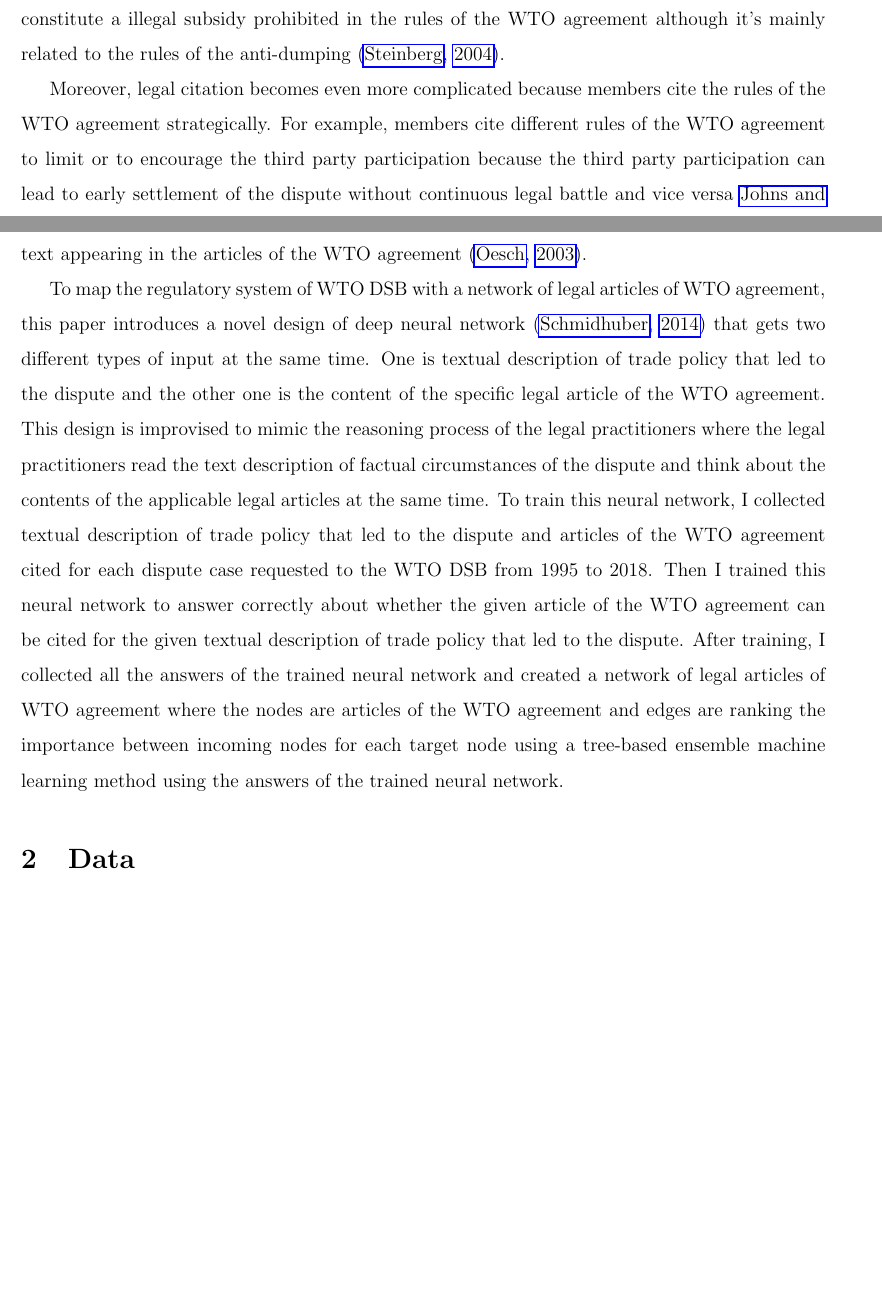
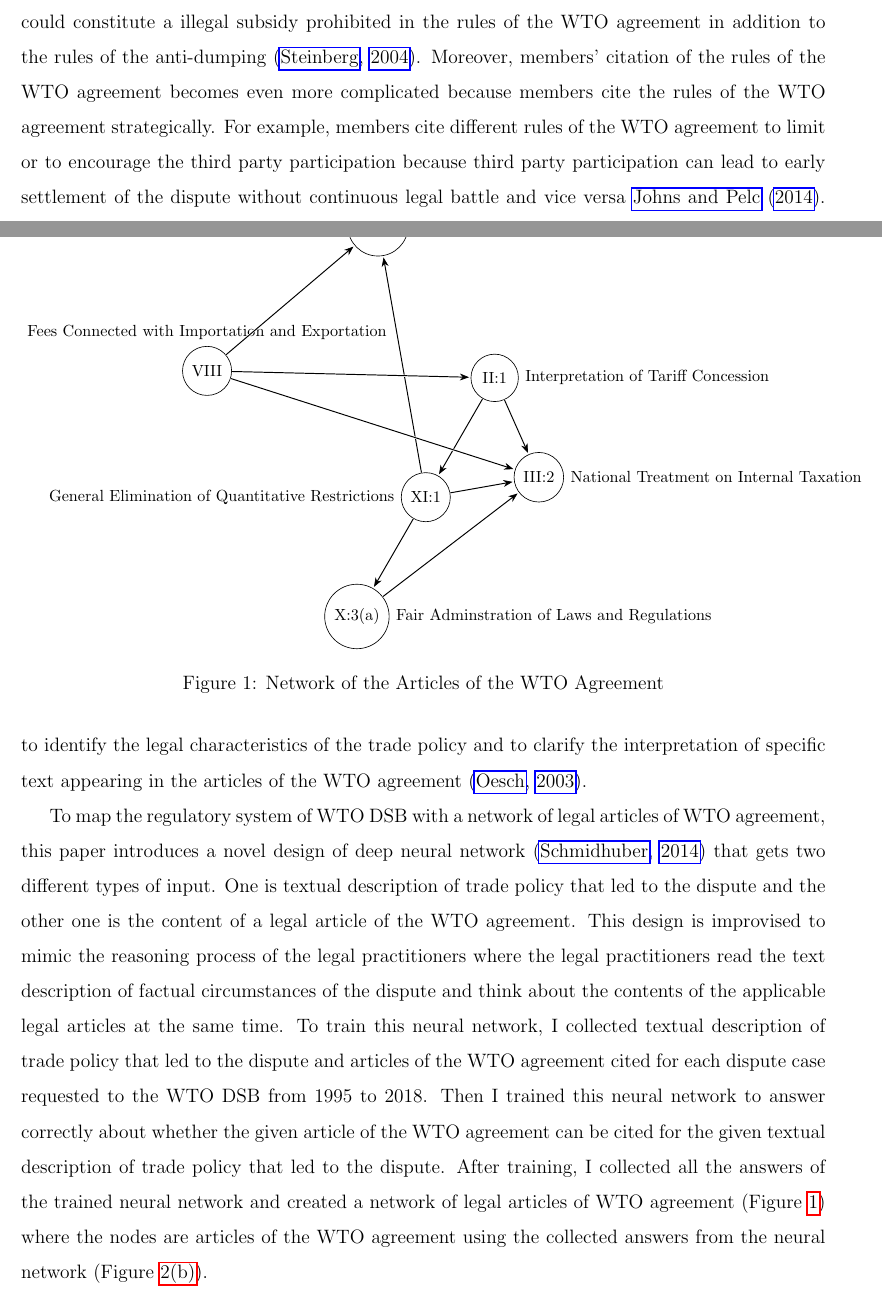
Before and after one commit to syyunn/citation-dwg-wto, a LaTeX paper (main.tex, which reads Introduction/composite-characteristics.tex, Introduction/methodology/neural-network-design.tex, Introduction/strategic-citation.tex): two parts of pages 2 and 3 of 7, joined at a grey line, cut so that both start at the same text, the shorter picture padded with empty space. Compiled offline with pdfLaTeX.

Commit message:
proper placement of figures - draft placing

```diff
--- a/Introduction/composite-characteristics.tex
+++ b/Introduction/composite-characteristics.tex
@@ -4,7 +4,10 @@ For example, the United States enacted \textit{Continued Dumping and Subsidy Act
 the collected anti-dumping duties to its affected domestic producers and this act was challenged with multiple rules of the WTO agreement,
 such as \textit{Anti-dumping} and \textit{Subsidy}, because
 this distribution could constitute a illegal subsidy prohibited
-in the rules of the WTO agreement although it's mainly related to the rules of the anti-dumping \citep{cdsoa}.
-
-% Todos:
-% - How to cite us laws? Byrd amendment
+in the rules of the WTO agreement in addition to the rules of the anti-dumping \citep{cdsoa}.
+Moreover, members' citation of the rules of the WTO agreement becomes even more complicated because members cite the
+rules of the WTO agreement strategically. For example,
+members cite different rules of the WTO agreement to limit or to encourage
+the third party participation because third party
+participation can lead to early settlement of the dispute without continuous
+legal battle and vice versa  \cite{who_gets}.
--- a/Introduction/methodology/neural-network-design.tex
+++ b/Introduction/methodology/neural-network-design.tex
@@ -1,8 +1,9 @@
-To map the regulatory system of WTO DSB with a network of legal articles of WTO agreement,
+To map the regulatory system of WTO DSB with
+a network of legal articles of WTO agreement,
 this paper introduces a novel design of deep neural network \citep{DBLP:journals/corr/Schmidhuber14} that
-gets two different types of input at the same time.
+gets two different types of input.
 One is textual description of trade policy that led to the dispute and
-the other one is the content of the specific legal article of the WTO agreement.
+the other one is the content of a legal article of the WTO agreement.
 This design is improvised to mimic
 the reasoning process of the legal practitioners
 where the legal practitioners read
@@ -18,10 +19,12 @@ about whether the given article of the WTO agreement
 can be cited for the given textual description of
 trade policy that led to the dispute.
 After training, I collected all the answers of the trained neural network
-and created a network of legal articles of WTO agreement where
-the nodes are articles of the WTO agreement
-and edges are ranking the importance between incoming nodes for each
-target node using a tree-based ensemble machine learning method
-using the answers of the trained neural network.
+and created a network of legal articles of WTO agreement (Figure \ref{fig:market-aceess_directed}) where
+the nodes are articles of the WTO agreement using
+the collected answers from the neural network (Figure \ref{predidction_matrix}).
+
+% and the edges are ranking of importance between incoming nodes to each
+% target node using a tree-based ensemble machine learning method
+% using the answers of the trained neural network.
 
 %, called GENIE3 \citep{genie3}
--- a/Introduction/strategic-citation.tex
+++ b/Introduction/strategic-citation.tex
@@ -1,6 +0,0 @@
-Moreover, legal citation becomes even more complicated because members cite the
-rules of the WTO agreement strategically. For example,
-members cite different rules of the WTO agreement to limit or to encourage
-the third party participation because the third party
-participation can lead to early settlement of the dispute without continuous
-legal battle and vice versa  \cite{who_gets}.
--- a/main.tex
+++ b/main.tex
@@ -26,6 +26,10 @@ pdfstartview=FitH, breaklinks=true, urlbordercolor={0 1 0}, citebordercolor={0 0
 \usepackage{calc} % to use \real for text -> numeric
 \usepackage{pgf} % to store numeric variables
 \usepackage{subcaption} % to place two figures horizontally
+\usepackage{caption} % to refer subfigure
+\renewcommand{\thesubfigure}{(\alph{subfigure})}
+\captionsetup[sub]{labelformat=simple}
+
 \usepackage{tikz}
 \usetikzlibrary{automata,positioning}
 \usetikzlibrary{arrows.meta, positioning, automata}
@@ -50,6 +54,7 @@ pdfstartview=FitH, breaklinks=true, urlbordercolor={0 1 0}, citebordercolor={0 0
 }
 \usepackage{csquotes}
 \usepackage{lipsum}
+\usetikzlibrary{arrows.meta,automata,positioning} % to draw directed-weighted-graph
 
 
 
@@ -108,6 +113,16 @@ Mapping Regulatory Network of WTO Dispute Settlement Body Using Deep Learning
 \input{Introduction/diffcult-to-map.tex}
 \input{Introduction/solution/proxy-and-justification.tex}
 \input{Introduction/methodology/neural-network-design.tex}
+\input{Introduction/conclusion/assessment.tex}
+
+% == THREE SUBSYSTEM ==
+\begin{figure}
+  \centering{
+    \input{market_access_directed.tex}
+  }
+  \caption{Network of the Articles of the WTO Agreement}
+  \label{fig:market-aceess_directed}
+\end{figure}
 
 \section{Data}
 
--- /dev/null
+++ b/market_access_directed.tex
@@ -0,0 +1,27 @@
+\begin{tikzpicture}[>={Stealth[color=black]},shorten >=1pt,node distance=2cm,on grid,initial/.style={}]
+  \node[state, label=right:Interpretation of Tariff Concession] (T1) {II:1};
+  \node[state, label=left:General Elimination of Quantitative Restrictions] at ([shift=({240:3 cm})]T1) (T4) {XI:1};
+  \node[state, label=right:Fair Adminstration of Laws and Regulations] at ([shift=({240:3 cm})]T4) (T5) {X:3(a)};
+  \node[state, label=above:Non-discriminatory Administration of Quantitative Restrictions] at ([shift=({100:6 cm})]T4) (T7) {XIII:1};
+  \node[state, label=right:National Treatment on Internal Taxation] at ([shift=({10:2.5 cm})]T4) (T6) {III:2};
+  \node[state, label=above:Fees Connected with Importation and Exportation] at ([shift=({150:5.5 cm})]T4) (T8) {VIII};
+
+  \begin{scope}[every edge/.append style={->, double=black, draw=white}] % for directed edge, change "style={->, double=black, draw=white}]"
+    \path (T1)
+    edge   (T4)
+    edge   (T6);
+    \path (T4)
+    edge   (T5)
+    edge   (T6)
+    edge   (T7);
+    \path (T5)
+    edge   (T6);
+    \path (T8)
+    edge   (T7)
+    edge   (T1)
+    edge   (T6);
+
+  \end{scope}
+\end{tikzpicture}
+
+% to draw the node's border w/ color, refer to https://tex.stackexchange.com/questions/438412/how-to-add-border-to-a-node
```
Also changed, not shown: Figures/directed-weighted-graph.tex (added, +31 -0 lines), Introduction/conclusion/assessment.tex (added, +3 -0 lines), Introduction/diffcult-to-map.tex (+14 -14 lines), Introduction/motiviation.tex (+14 -0 lines), Introduction/solution/proxy-and-justification.tex (+3 -3 lines), Introduction/composite-characteristics.tex (15 more changed lines), Introduction/strategic-citation.tex (32 more changed lines), main.tex (7 more changed lines).
